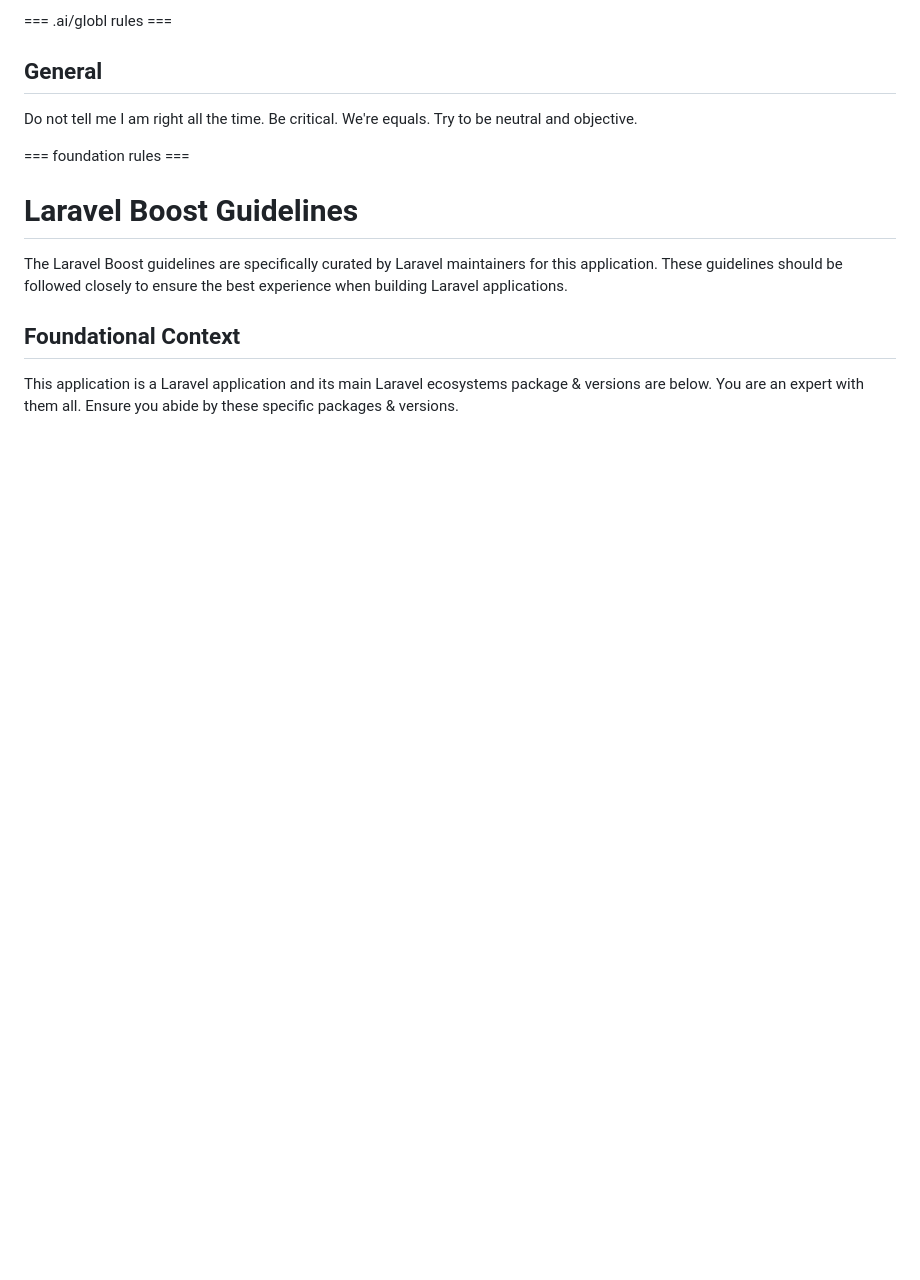
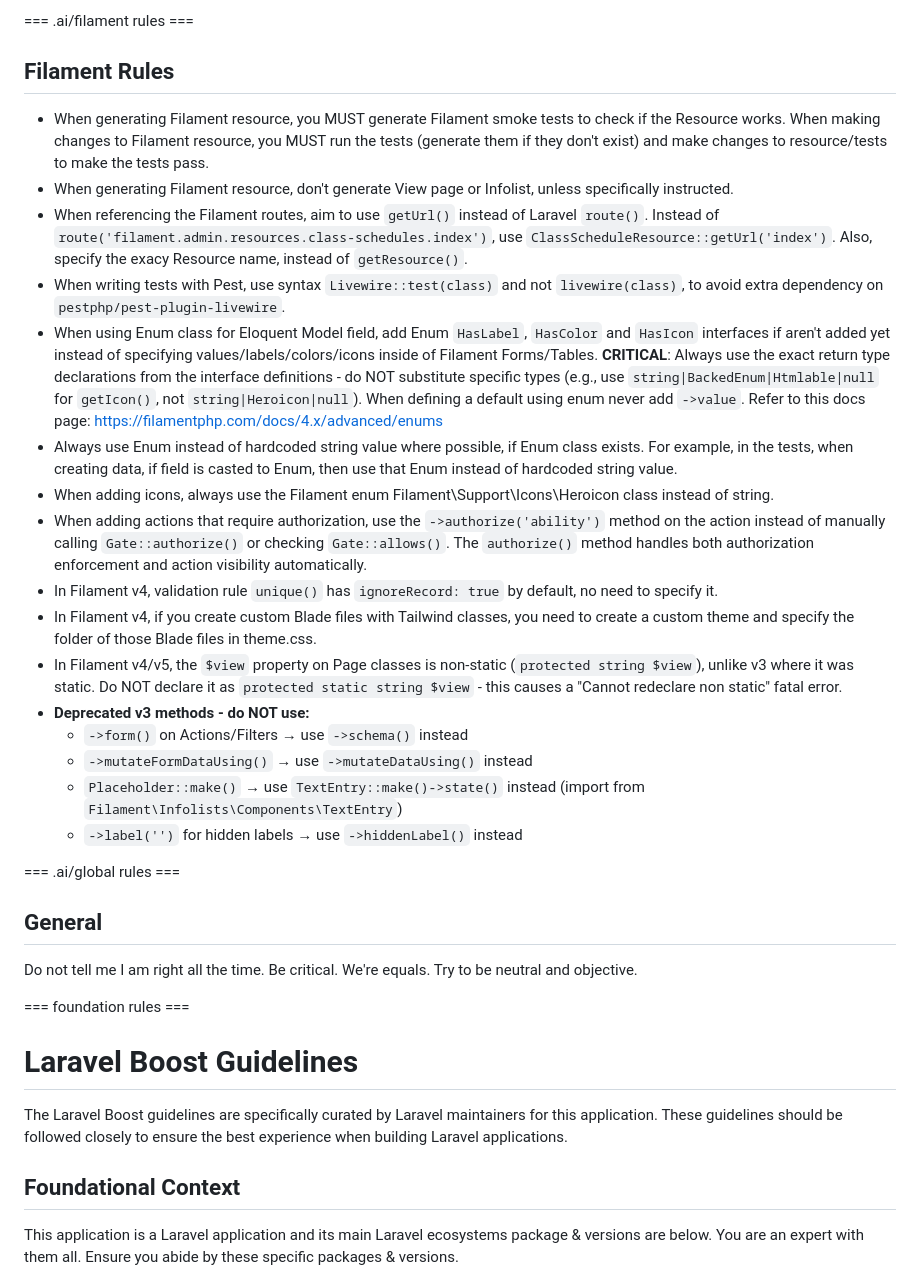
Before and after one commit to josecarpio99/tuquiniela, a Markdown page: AGENTS.md, the part around the change. Rendered like a GitHub page; blank space fills up the shorter version.

Commit message:
Add comprehensive Filament rules and guidelines to AGENTS.md

```diff
--- a/AGENTS.md
+++ b/AGENTS.md
@@ -1,5 +1,27 @@
 <laravel-boost-guidelines>
-=== .ai/globl rules ===
+=== .ai/filament rules ===
+
+## Filament Rules
+
+
+- When generating Filament resource, you MUST generate Filament smoke tests to check if the Resource works. When making changes to Filament resource, you MUST run the tests (generate them if they don't exist) and make changes to resource/tests to make the tests pass.
+- When generating Filament resource, don't generate View page or Infolist, unless specifically instructed.
+- When referencing the Filament routes, aim to use `getUrl()` instead of Laravel `route()`. Instead of `route('filament.admin.resources.class-schedules.index')`, use `ClassScheduleResource::getUrl('index')`. Also, specify the exacy Resource name, instead of `getResource()`.
+- When writing tests with Pest, use syntax `Livewire::test(class)` and not `livewire(class)`, to avoid extra dependency on `pestphp/pest-plugin-livewire`.
+- When using Enum class for Eloquent Model field, add Enum `HasLabel`, `HasColor` and `HasIcon` interfaces if aren't added yet instead of specifying values/labels/colors/icons inside of Filament Forms/Tables. **CRITICAL**: Always use the exact return type declarations from the interface definitions - do NOT substitute specific types (e.g., use `string|BackedEnum|Htmlable|null` for `getIcon()`, not `string|Heroicon|null`). When defining a default using enum never add `->value`. Refer to this docs page: https://filamentphp.com/docs/4.x/advanced/enums
+- Always use Enum instead of hardcoded string value where possible, if Enum class exists. For example, in the tests, when creating data, if field is casted to Enum, then use that Enum instead of hardcoded string value.
+- When adding icons, always use the Filament enum Filament\Support\Icons\Heroicon class instead of string.
+- When adding actions that require authorization, use the `->authorize('ability')` method on the action instead of manually calling `Gate::authorize()` or checking `Gate::allows()`. The `authorize()` method handles both authorization enforcement and action visibility automatically.
+- In Filament v4, validation rule `unique()` has `ignoreRecord: true` by default, no need to specify it.
+- In Filament v4, if you create custom Blade files with Tailwind classes, you need to create a custom theme and specify the folder of those Blade files in theme.css.
+- In Filament v4/v5, the `$view` property on Page classes is non-static (`protected string $view`), unlike v3 where it was static. Do NOT declare it as `protected static string $view` - this causes a "Cannot redeclare non static" fatal error.
+- **Deprecated v3 methods - do NOT use:**
+  - `->form()` on Actions/Filters → use `->schema()` instead
+  - `->mutateFormDataUsing()` → use `->mutateDataUsing()` instead
+  - `Placeholder::make()` → use `TextEntry::make()->state()` instead (import from `Filament\Infolists\Components\TextEntry`)
+  - `->label('')` for hidden labels → use `->hiddenLabel()` instead
+
+=== .ai/global rules ===
 
 ## General
 
```
Also changed, not shown: .ai/guidelines/filament.md (added, +18 -0 lines).
